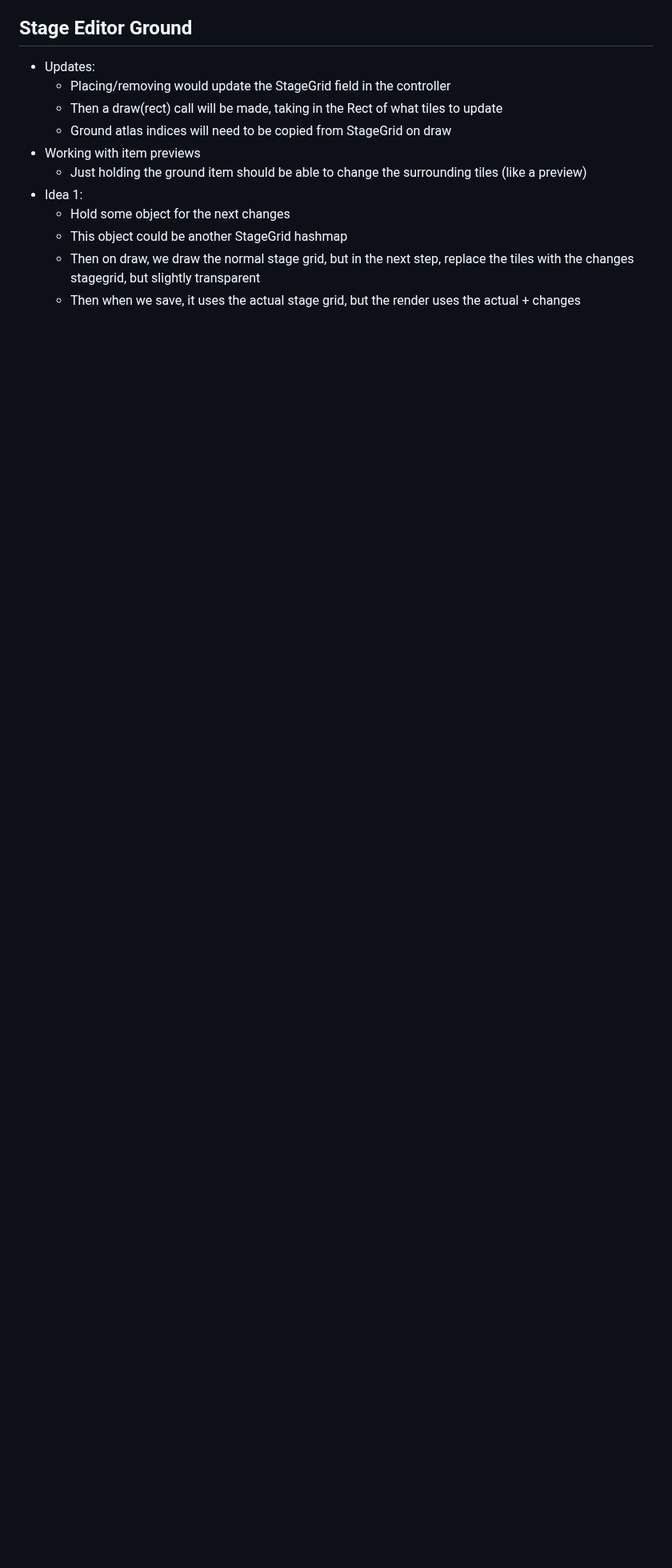
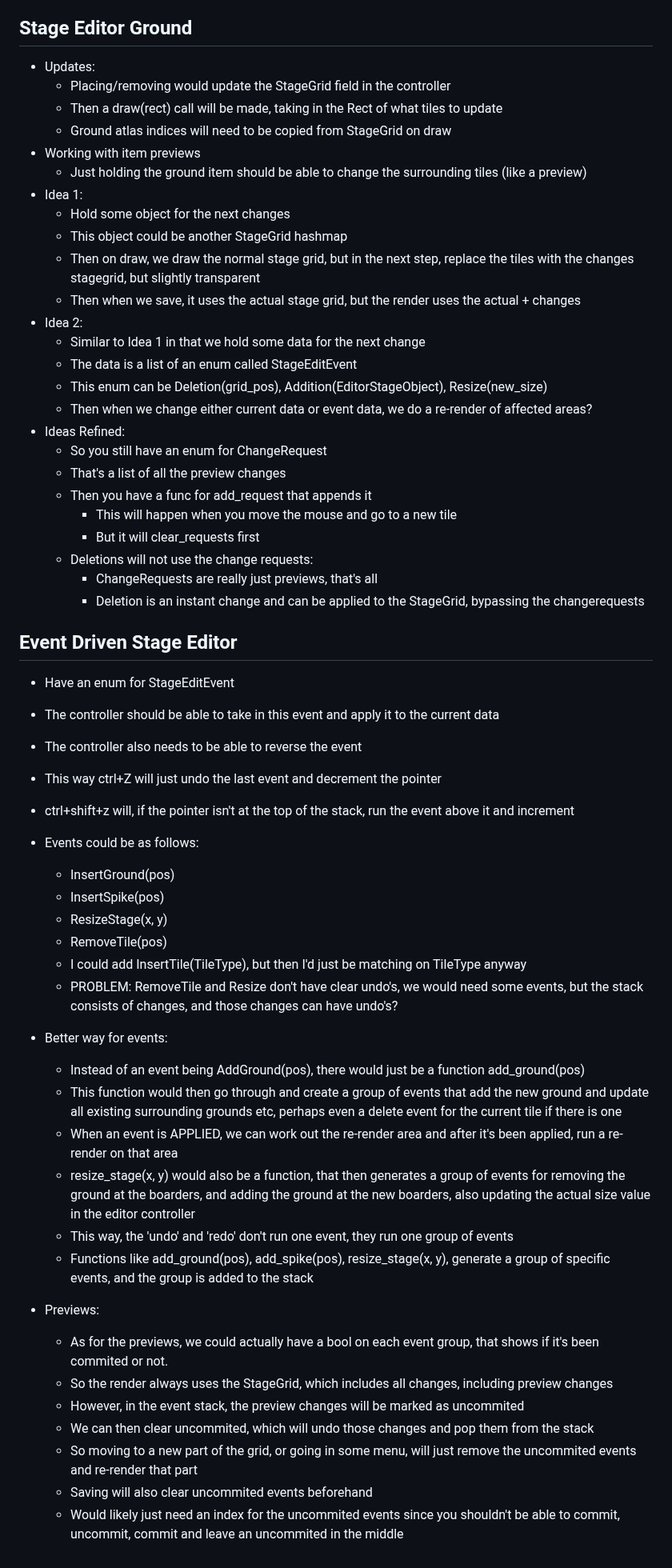
Before and after one commit to Pybounce/bevy_multiplayer_platformer, a Markdown page: README.md, the part around the change. Shown at 80% size. Drawn GitHub-style; blank space fills up the shorter version.

Commit message:
event driven editor ideas

```diff
--- a/README.md
+++ b/README.md
@@ -237,3 +237,49 @@ Idea for block that produces spikes when the player steps on it, simiar to crumb
   - This object could be another StageGrid hashmap
   - Then on draw, we draw the normal stage grid, but in the next step, replace the tiles with the changes stagegrid, but slightly transparent
   - Then when we save, it uses the actual stage grid, but the render uses the actual + changes
+- Idea 2:
+  - Similar to Idea 1 in that we hold some data for the next change
+  - The data is a list of an enum called StageEditEvent
+  - This enum can be Deletion(grid_pos), Addition(EditorStageObject), Resize(new_size)
+  - Then when we change either current data or event data, we do a re-render of affected areas?
+- Ideas Refined:
+  - So you still have an enum for ChangeRequest
+  - That's a list of all the preview changes
+  - Then you have a func for add_request that appends it
+    - This will happen when you move the mouse and go to a new tile
+    - But it will clear_requests first
+  - Deletions will not use the change requests:
+    - ChangeRequests are really just previews, that's all
+    - Deletion is an instant change and can be applied to the StageGrid, bypassing the changerequests
+
+## Event Driven Stage Editor
+
+- Have an enum for StageEditEvent
+- The controller should be able to take in this event and apply it to the current data
+- The controller also needs to be able to reverse the event
+- This way ctrl+Z will just undo the last event and decrement the pointer
+- ctrl+shift+z will, if the pointer isn't at the top of the stack, run the event above it and increment
+- Events could be as follows:
+
+  - InsertGround(pos)
+  - InsertSpike(pos)
+  - ResizeStage(x, y)
+  - RemoveTile(pos)
+  - I could add InsertTile(TileType), but then I'd just be matching on TileType anyway
+  - PROBLEM: RemoveTile and Resize don't have clear undo's, we would need some events, but the stack consists of changes, and those changes can have undo's?
+
+- Better way for events:
+  - Instead of an event being AddGround(pos), there would just be a function add_ground(pos)
+  - This function would then go through and create a group of events that add the new ground and update all existing surrounding grounds etc, perhaps even a delete event for the current tile if there is one
+  - When an event is APPLIED, we can work out the re-render area and after it's been applied, run a re-render on that area
+  - resize_stage(x, y) would also be a function, that then generates a group of events for removing the ground at the boarders, and adding the ground at the new boarders, also updating the actual size value in the editor controller
+  - This way, the 'undo' and 'redo' don't run one event, they run one group of events
+  - Functions like add_ground(pos), add_spike(pos), resize_stage(x, y), generate a group of specific events, and the group is added to the stack
+- Previews:
+  - As for the previews, we could actually have a bool on each event group, that shows if it's been commited or not.
+  - So the render always uses the StageGrid, which includes all changes, including preview changes
+  - However, in the event stack, the preview changes will be marked as uncommited
+  - We can then clear uncommited, which will undo those changes and pop them from the stack
+  - So moving to a new part of the grid, or going in some menu, will just remove the uncommited events and re-render that part
+  - Saving will also clear uncommited events beforehand
+  - Would likely just need an index for the uncommited events since you shouldn't be able to commit, uncommit, commit and leave an uncommited in the middle
```
